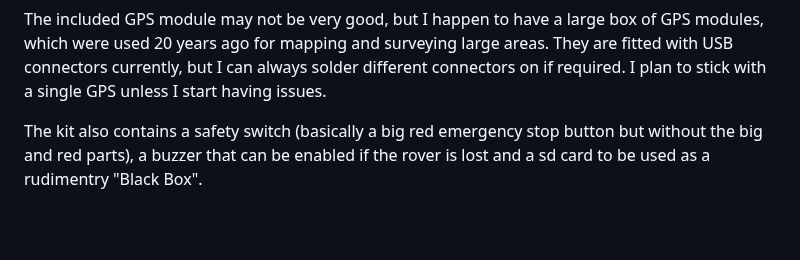
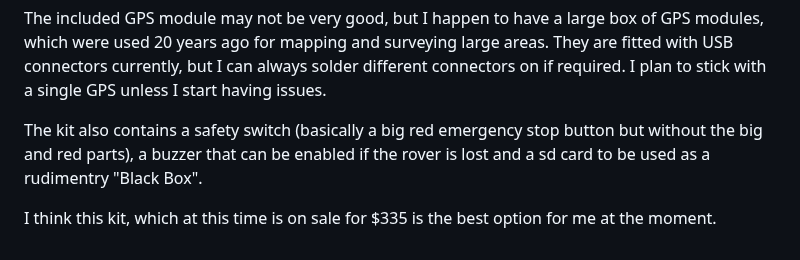
Before and after one commit to saabgeek04/SystemsSAC, a Markdown page: journal/ROVER.md, the part around the change. GitHub-like rendering; blank space fills up the shorter version.

```diff
--- a/journal/ROVER.md
+++ b/journal/ROVER.md
@@ -49,3 +49,5 @@ This variant comes with a cable that has a voltage regulator built in to power t
 The included GPS module may not be very good, but I happen to have a large box of GPS modules, which were used 20 years ago for mapping and surveying large areas. They are fitted with USB connectors currently, but I can always solder different connectors on if required. I plan to stick with a single GPS unless I start having issues.
 
 The kit also contains a safety switch (basically a big red emergency stop button but without the big and red parts), a buzzer that can be enabled if the rover is lost and a sd card to be used as a rudimentry "Black Box".
+
+I think this kit, which at this time is on sale for $335 is the best option for me at the moment.
```
